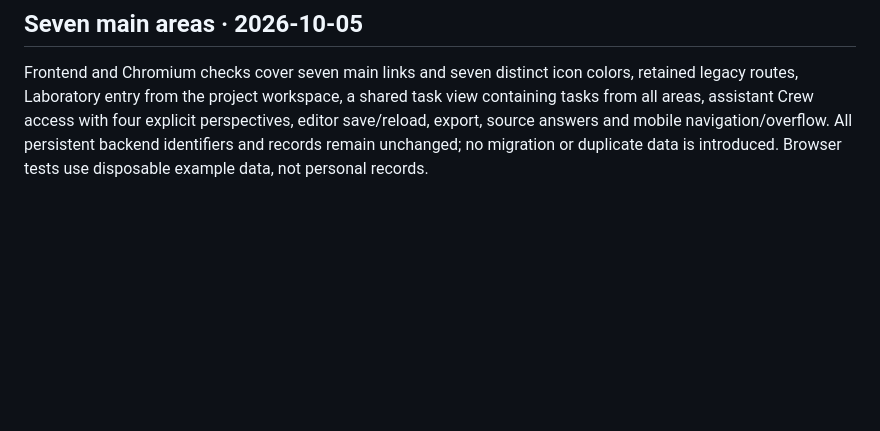
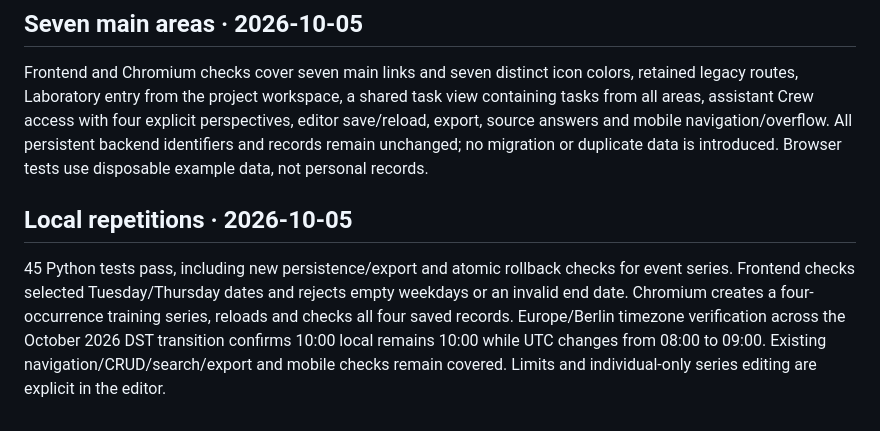
Before and after one commit to Avalonsshadow/agent-x-memory, a Markdown page: documentation/TEST_RESULTS.md, the part around the change. Drawn GitHub-style; blank space fills up the shorter version.

Commit message:
Add atomic local recurring appointments with weekday selection and DST validation

```diff
--- a/documentation/TEST_RESULTS.md
+++ b/documentation/TEST_RESULTS.md
@@ -78,3 +78,7 @@ Frontend checks cover confirmed-but-open tasks, separate completed records, empt
 ## Seven main areas · 2026-10-05
 
 Frontend and Chromium checks cover seven main links and seven distinct icon colors, retained legacy routes, Laboratory entry from the project workspace, a shared task view containing tasks from all areas, assistant Crew access with four explicit perspectives, editor save/reload, export, source answers and mobile navigation/overflow. All persistent backend identifiers and records remain unchanged; no migration or duplicate data is introduced. Browser tests use disposable example data, not personal records.
+
+## Local repetitions · 2026-10-05
+
+45 Python tests pass, including new persistence/export and atomic rollback checks for event series. Frontend checks selected Tuesday/Thursday dates and rejects empty weekdays or an invalid end date. Chromium creates a four-occurrence training series, reloads and checks all four saved records. Europe/Berlin timezone verification across the October 2026 DST transition confirms 10:00 local remains 10:00 while UTC changes from 08:00 to 09:00. Existing navigation/CRUD/search/export and mobile checks remain covered. Limits and individual-only series editing are explicit in the editor.
```
